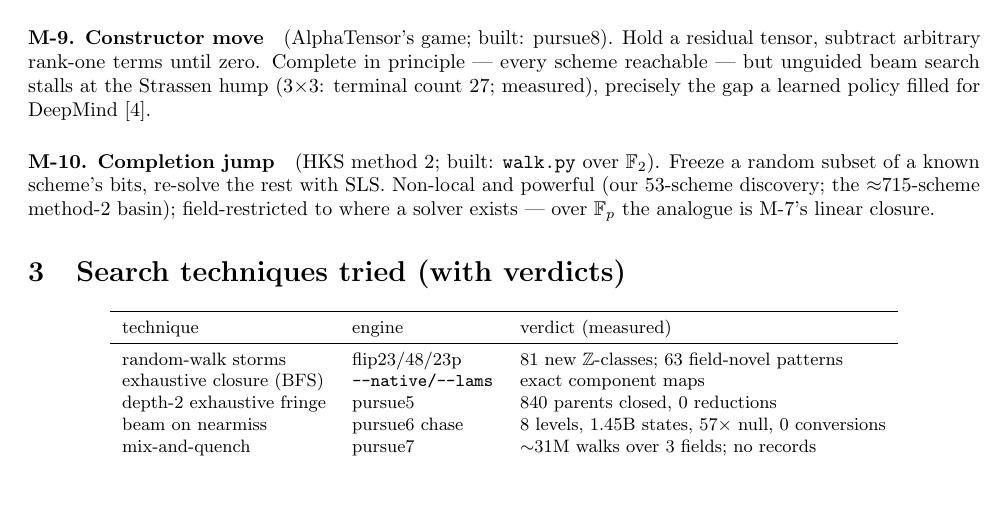
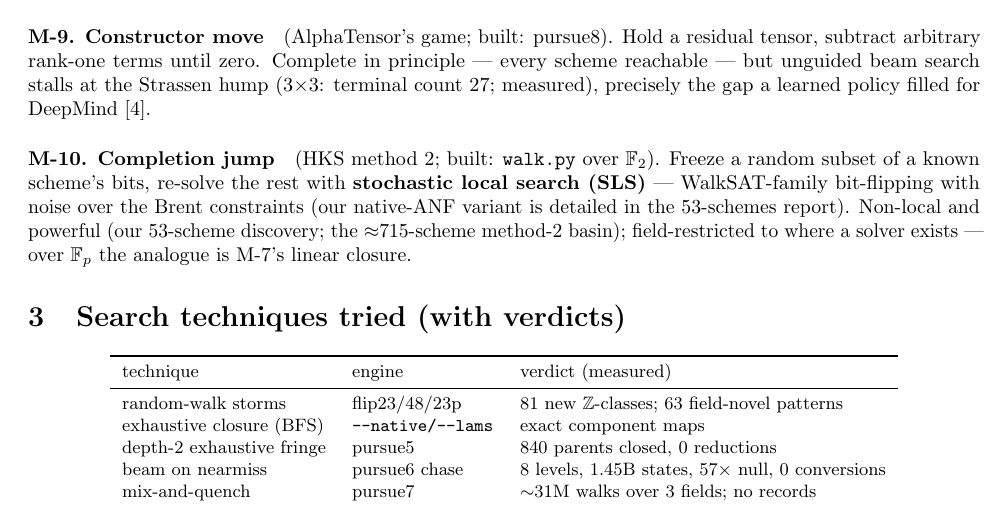
Before and after one commit to gsidebottom/logic, a LaTeX document (doc/matmul_moves_paper.tex): part of page 3 of 5, cut so that both start at the same text, the shorter picture padded with empty space. Compiled offline with pdfLaTeX.

Commit message:
doc: moves paper — spell out SLS (stochastic local search) at first use
Co-Authored-By: Claude Fable 5 <noreply@anthropic.com>

```diff
--- a/doc/matmul_moves_paper.tex
+++ b/doc/matmul_moves_paper.tex
@@ -207,7 +207,10 @@ learned policy filled for DeepMind \cite{alphatensor}.
 
 \paragraph{M-10. Completion jump} (HKS method 2; built:
 \texttt{walk.py} over $\mathbb{F}_2$). Freeze a random subset of a
-known scheme's bits, re-solve the rest with SLS. Non-local and
+known scheme's bits, re-solve the rest with \textbf{stochastic
+local search (SLS)} --- WalkSAT-family bit-flipping with noise over
+the Brent constraints (our native-ANF variant is detailed in the
+53-schemes report). Non-local and
 powerful (our 53-scheme discovery; the ${\approx}715$-scheme
 method-2 basin); field-restricted to where a solver exists ---
 over $\mathbb{F}_p$ the analogue is M-7's linear closure.
```
Also changed, not shown: doc/matmul_moves_paper.md (+3 -1 lines), doc/matmul_moves_paper.pdf.
